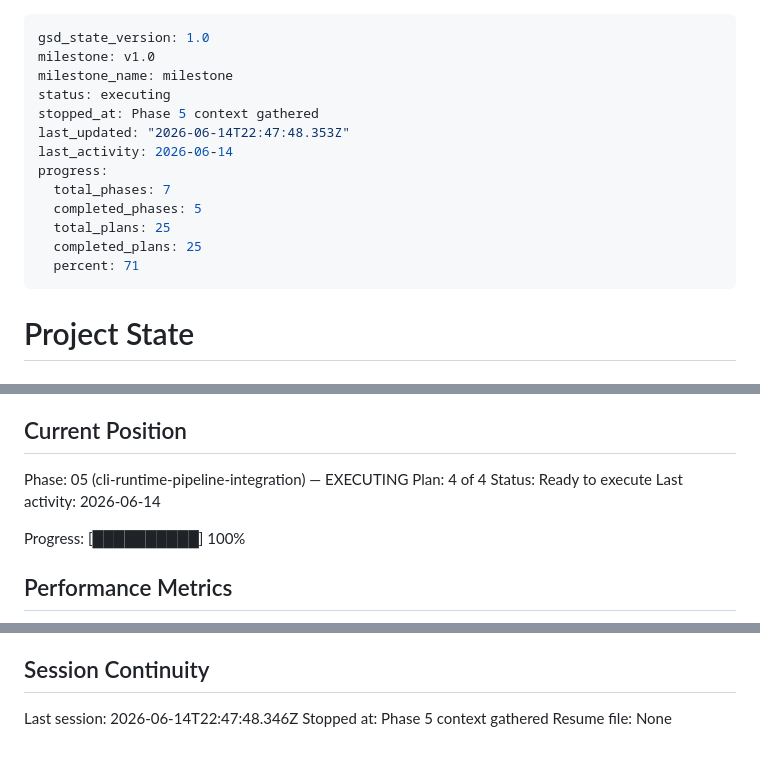
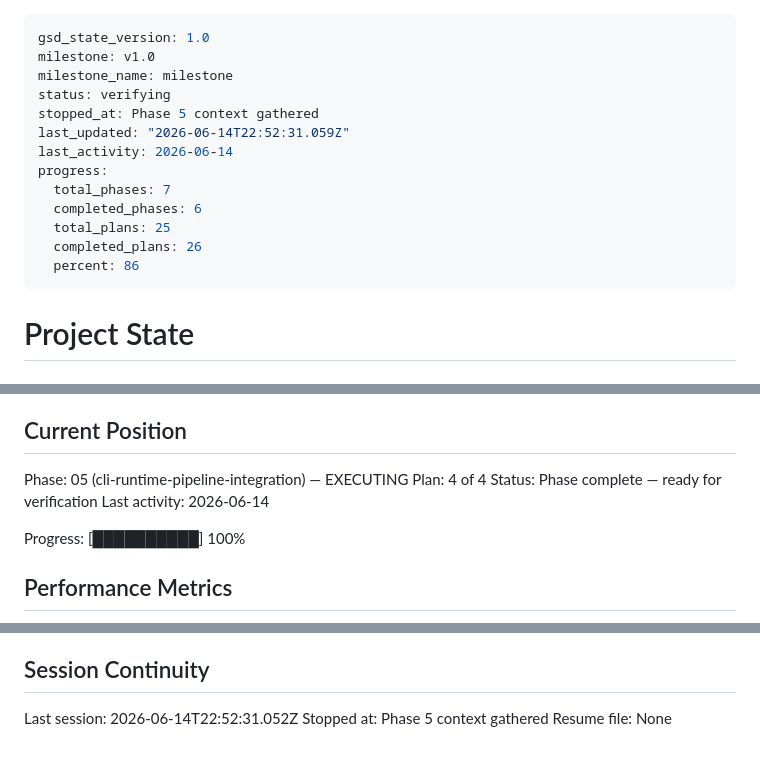
Before and after one commit to RAFAELDCOELHO/atena-lang, a Markdown page: .planning/STATE.md, 3 parts joined by grey strips. GitHub-like rendering.

Commit message:
docs(05-04): complete runtime error translation plan — Phase 5 done
- Add 05-04-SUMMARY.md: _runtime_error_message() GREEN evidence, 276/276 passing,
  all 5 ROADMAP criteria satisfied, TDD gate compliance confirmed
- Update STATE.md: plan 4 advanced, Phase 5 complete, session recorded
- Update ROADMAP.md: Phase 5 marked Complete (4/4 plans with summaries)

```diff
--- a/.planning/STATE.md
+++ b/.planning/STATE.md
@@ -2,16 +2,16 @@
 gsd_state_version: 1.0
 milestone: v1.0
 milestone_name: milestone
-status: executing
+status: verifying
 stopped_at: Phase 5 context gathered
-last_updated: "2026-06-14T22:47:48.353Z"
+last_updated: "2026-06-14T22:52:31.059Z"
 last_activity: 2026-06-14
 progress:
   total_phases: 7
-  completed_phases: 5
+  completed_phases: 6
   total_plans: 25
-  completed_plans: 25
-  percent: 71
+  completed_plans: 26
+  percent: 86
 ---
 
 # Project State
@@ -27,7 +27,7 @@ See: .planning/PROJECT.md (updated 2026-06-13)
 
 Phase: 05 (cli-runtime-pipeline-integration) — EXECUTING
 Plan: 4 of 4
-Status: Ready to execute
+Status: Phase complete — ready for verification
 Last activity: 2026-06-14
 
 Progress: [██████████] 100%
@@ -157,6 +158,6 @@ Planned fix for v1.1: typed parameter syntax, e.g. `function add(a: number, b: n
 
 ## Session Continuity
 
-Last session: 2026-06-14T22:47:48.346Z
+Last session: 2026-06-14T22:52:31.052Z
 Stopped at: Phase 5 context gathered
 Resume file: None
```
Also changed, not shown: other parts of .planning/STATE.md (+1 -0 lines), .planning/ROADMAP.md (+3 -3 lines), 1 other file.
